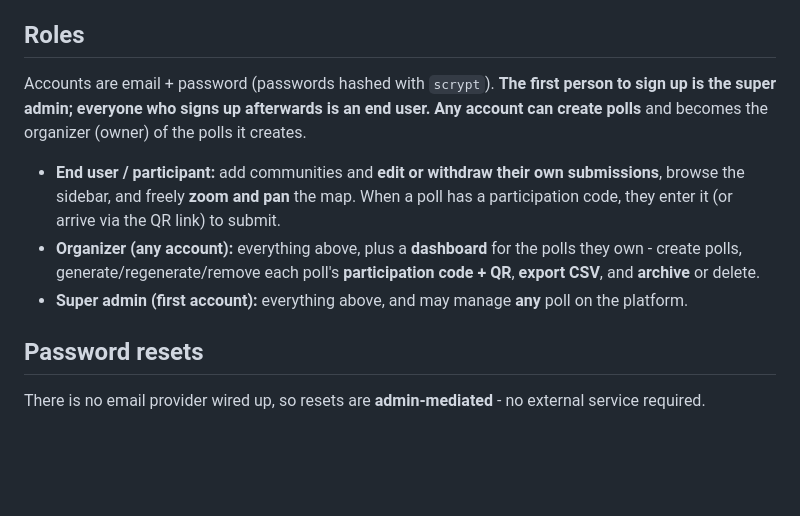
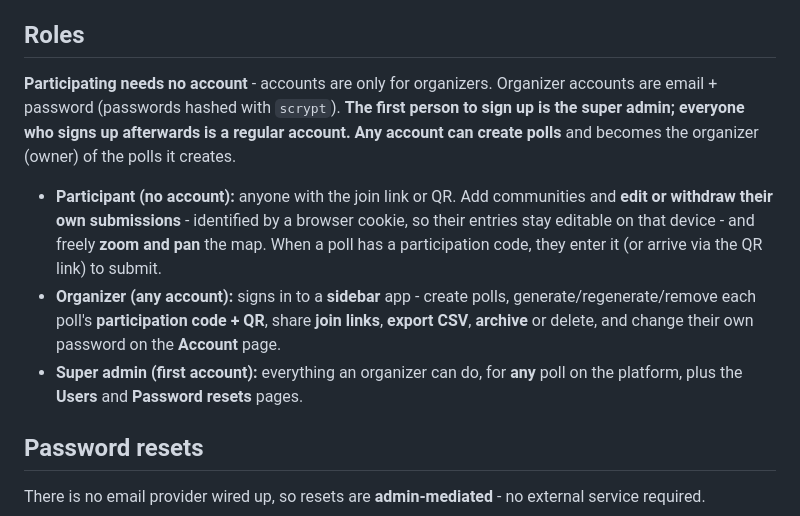
Before and after one commit to Robert-Selemani/Global-Pulse, a Markdown page: README.md, the part around the change. Rendered like a GitHub page; blank space fills up the shorter version.

Commit message:
README: rewrite Roles for no-login participation
Separate "participant" (no account, cookie-identified) from organizer accounts,
and note that super admins also get the Users and Password resets pages.

Co-Authored-By: Claude Opus 4.8 <noreply@anthropic.com>

```diff
--- a/README.md
+++ b/README.md
@@ -62,20 +62,23 @@ super admin.
 
 ## Roles
 
-Accounts are email + password (passwords hashed with `scrypt`). **The first
-person to sign up is the super admin; everyone who signs up afterwards is an
-end user.** **Any account can create polls** and becomes the organizer (owner)
-of the polls it creates.
+**Participating needs no account** - accounts are only for organizers.
+Organizer accounts are email + password (passwords hashed with `scrypt`). **The
+first person to sign up is the super admin; everyone who signs up afterwards is
+a regular account.** **Any account can create polls** and becomes the organizer
+(owner) of the polls it creates.
 
-- **End user / participant:** add communities and **edit or withdraw their own
-  submissions**, browse the sidebar, and freely **zoom and pan** the map. When a
-  poll has a participation code, they enter it (or arrive via the QR link) to
-  submit.
-- **Organizer (any account):** everything above, plus a **dashboard** for the
-  polls they own - create polls, generate/regenerate/remove each poll's
-  **participation code + QR**, **export CSV**, and **archive** or delete.
-- **Super admin (first account):** everything above, and may manage **any**
-  poll on the platform.
+- **Participant (no account):** anyone with the join link or QR. Add communities
+  and **edit or withdraw their own submissions** - identified by a browser
+  cookie, so their entries stay editable on that device - and freely **zoom and
+  pan** the map. When a poll has a participation code, they enter it (or arrive
+  via the QR link) to submit.
+- **Organizer (any account):** signs in to a **sidebar** app - create polls,
+  generate/regenerate/remove each poll's **participation code + QR**, share
+  **join links**, **export CSV**, **archive** or delete, and change their own
+  password on the **Account** page.
+- **Super admin (first account):** everything an organizer can do, for **any**
+  poll on the platform, plus the **Users** and **Password resets** pages.
 
 ## Password resets
 
```
